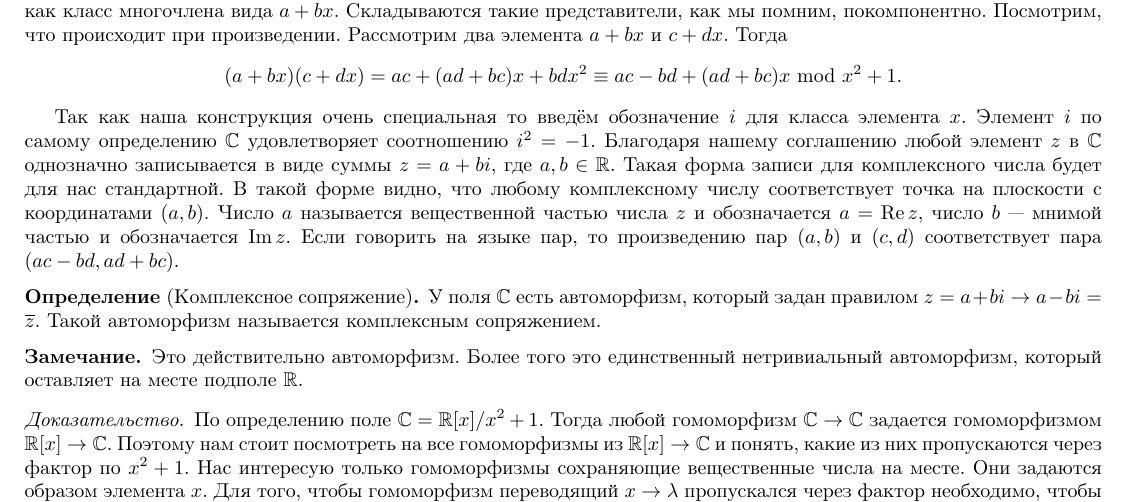
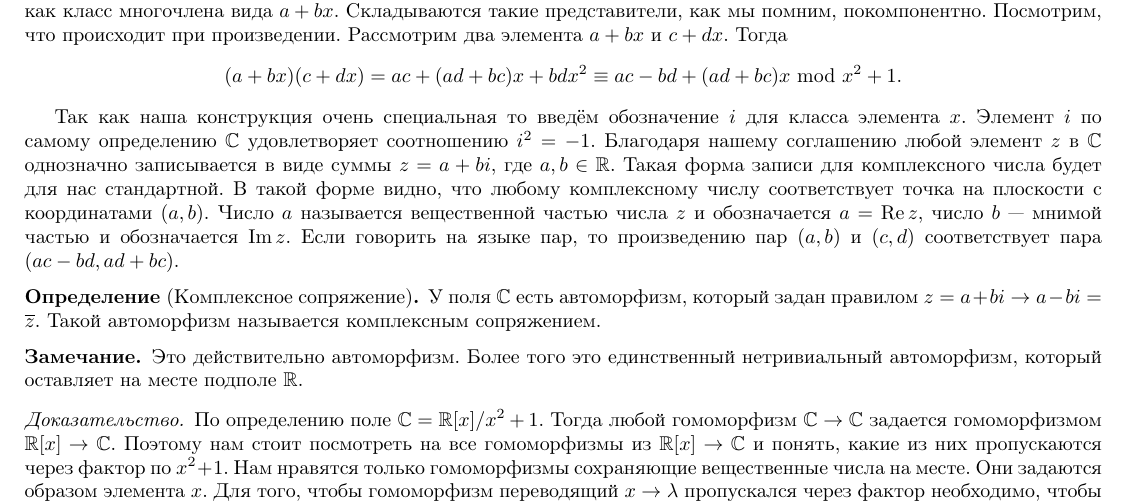
Before and after one commit to aytel/MIT, a LaTeX book (main.tex): part of page 3 of 38, cut so that both start at the same text. Compiled offline with pdfLaTeX.

Commit message:
Update on Overleaf.

```diff
--- a/main.tex
+++ b/main.tex
@@ -15,7 +15,7 @@
 \usepackage{cmap}       % Поддержка поиска русских слов в PDF (pdflatex)
 \usepackage{indentfirst}% Красная строка в первом абзаце
 \usepackage{misccorr}
-\usepackage{arydshln} % штрихованые линии в массивах
+\usepackage{arydshln} % штрихованные линии в массивах
 \usepackage{mathtools} % выравнивание в матрицах
 \usepackage{ccaption}
 \usepackage{fancyhdr}
@@ -191,7 +191,7 @@ $$(a+bx)(c+dx)=ac+(ad+bc)x+bdx^2\equiv ac-bd + (ad+bc)x \mod x^2+1.$$
 \edfn
 
 \rm Это действительно автоморфизм. Более того это единственный нетривиальный автоморфизм, который оставляет на месте подполе $\mb R$.
-\proof По определению поле $\mb C = \mb R[x]/x^2+1$. Тогда любой гомоморфизм $\mb C \to \mb C$ задается гомоморфизмом $\mb R[x]\to \mb C$. Поэтому нам стоит посмотреть на все гомоморфизмы из $\mb R[x]\to \mb C$ и понять, какие из них пропускаются через фактор по $x^2+1$. Нас интересую только гомоморфизмы сохраняющие вещественные числа на месте. Они задаются образом элемента $x$. Для того, чтобы гомоморфизм переводящий $x \to \lambda$ пропускался через фактор необходимо, чтобы $\lambda^2+1=0$. Но $\mb C$ -- поле и у квадратного уравнения два корня -- $\pm i$. Если мы $x$ отображаем в $i=\ovl{x}$, то получаем тождественное. Иначе $x\to -i$ и тогда элемент $a+bi$ переходит в $a-bi$.
+\proof По определению поле $\mb C = \mb R[x]/x^2+1$. Тогда любой гомоморфизм $\mb C \to \mb C$ задается гомоморфизмом $\mb R[x]\to \mb C$. Поэтому нам стоит посмотреть на все гомоморфизмы из $\mb R[x]\to \mb C$ и понять, какие из них пропускаются через фактор по $x^2+1$. Нам нравятся только гомоморфизмы сохраняющие вещественные числа на месте. Они задаются образом элемента $x$. Для того, чтобы гомоморфизм переводящий $x \to \lambda$ пропускался через фактор необходимо, чтобы $\lambda^2+1=0$. Но $\mb C$ -- поле и у квадратного уравнения два корня -- $\pm i$. Если мы $x$ отображаем в $i=\ovl{x}$, то получаем тождественное. Иначе $x\to -i$ и тогда элемент $a+bi$ переходит в $a-bi$.
 
 \endproof
 \erm
```
